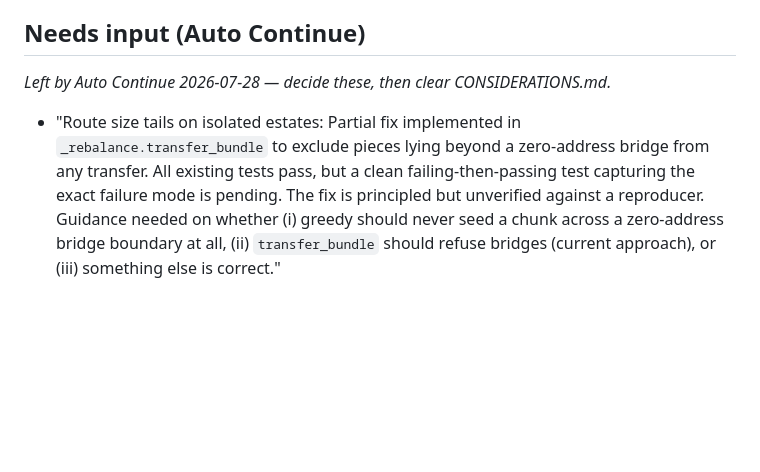
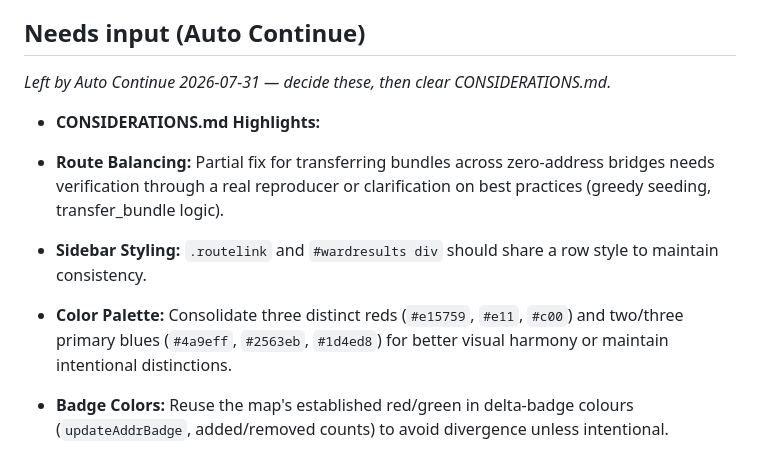
Before and after one commit to StuartJAtkinson/canvassing-planner, a Markdown page: ISSUES.md, the part around the change. GitHub-like rendering; blank space fills up the shorter version.

Commit message:
docs(meta): checkpoint open questions for manual resume

```diff
--- a/ISSUES.md
+++ b/ISSUES.md
@@ -61,5 +61,13 @@
 - [x] **No hill-aware splitting / no progress visibility** — optional steep-grade route-boundary splitting (open-elevation lookup) and a live NDJSON progress log in the sidebar during planning *(resolved 2026-07-08)*
 
 ## Needs input (Auto Continue)
-*Left by Auto Continue 2026-07-28 — decide these, then clear CONSIDERATIONS.md.*
-- "Route size tails on isolated estates: Partial fix implemented in `_rebalance.transfer_bundle` to exclude pieces lying beyond a zero-address bridge from any transfer. All existing tests pass, but a clean failing-then-passing test capturing the exact failure mode is pending. The fix is principled but unverified against a reproducer. Guidance needed on whether (i) greedy should never seed a chunk across a zero-address bridge boundary at all, (ii) `transfer_bundle` should refuse bridges (current approach), or (iii) something else is correct."
+*Left by Auto Continue 2026-07-31 — decide these, then clear CONSIDERATIONS.md.*
+- **CONSIDERATIONS.md Highlights:**
+
+- **Route Balancing:** Partial fix for transferring bundles across zero-address bridges needs verification through a real reproducer or clarification on best practices (greedy seeding, transfer_bundle logic).
+
+- **Sidebar Styling:** `.routelink` and `#wardresults div` should share a row style to maintain consistency.
+
+- **Color Palette:** Consolidate three distinct reds (`#e15759`, `#e11`, `#c00`) and two/three primary blues (`#4a9eff`, `#2563eb`, `#1d4ed8`) for better visual harmony or maintain intentional distinctions.
+
+- **Badge Colors:** Reuse the map's established red/green in delta-badge colours (`updateAddrBadge`, added/removed counts) to avoid divergence unless intentional.
```
